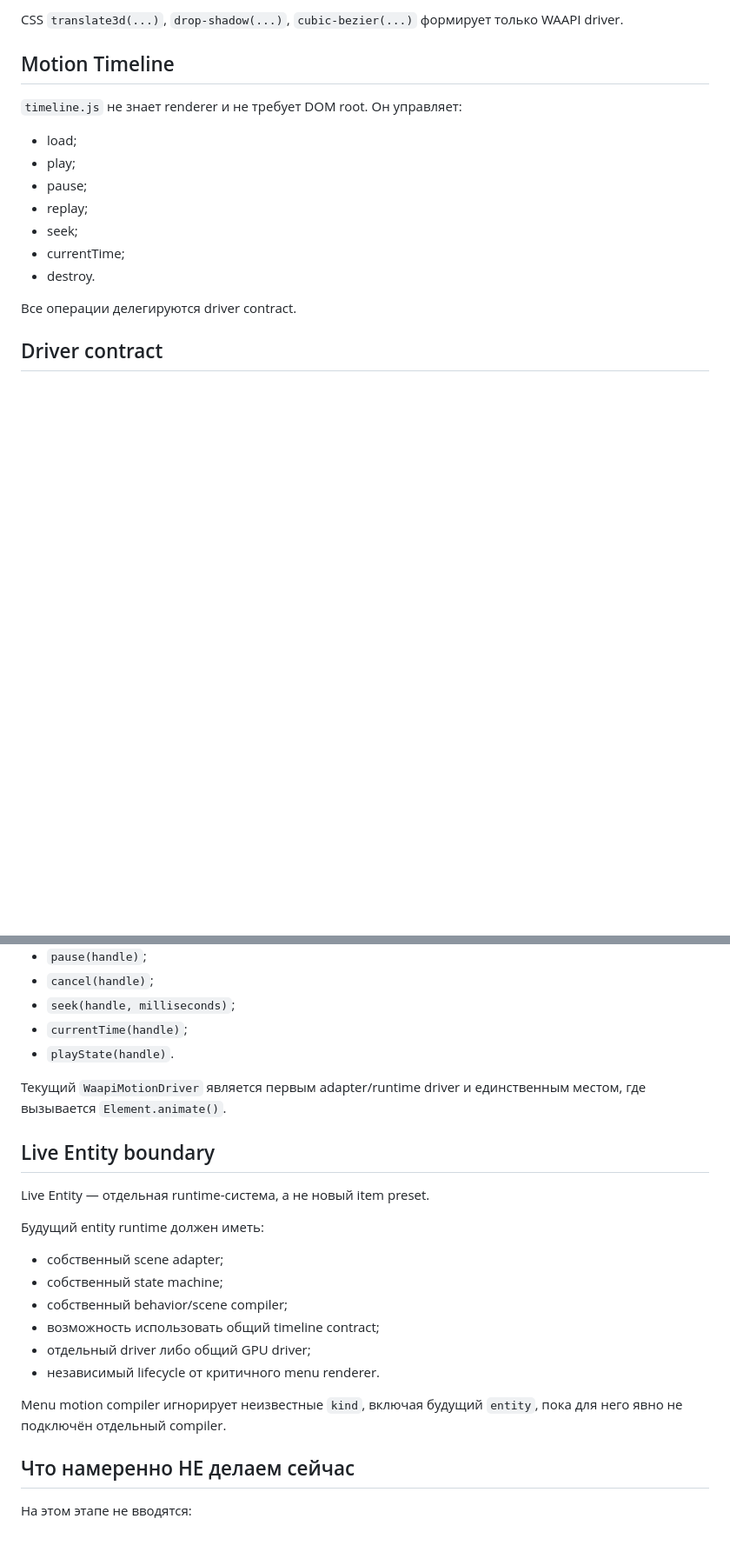
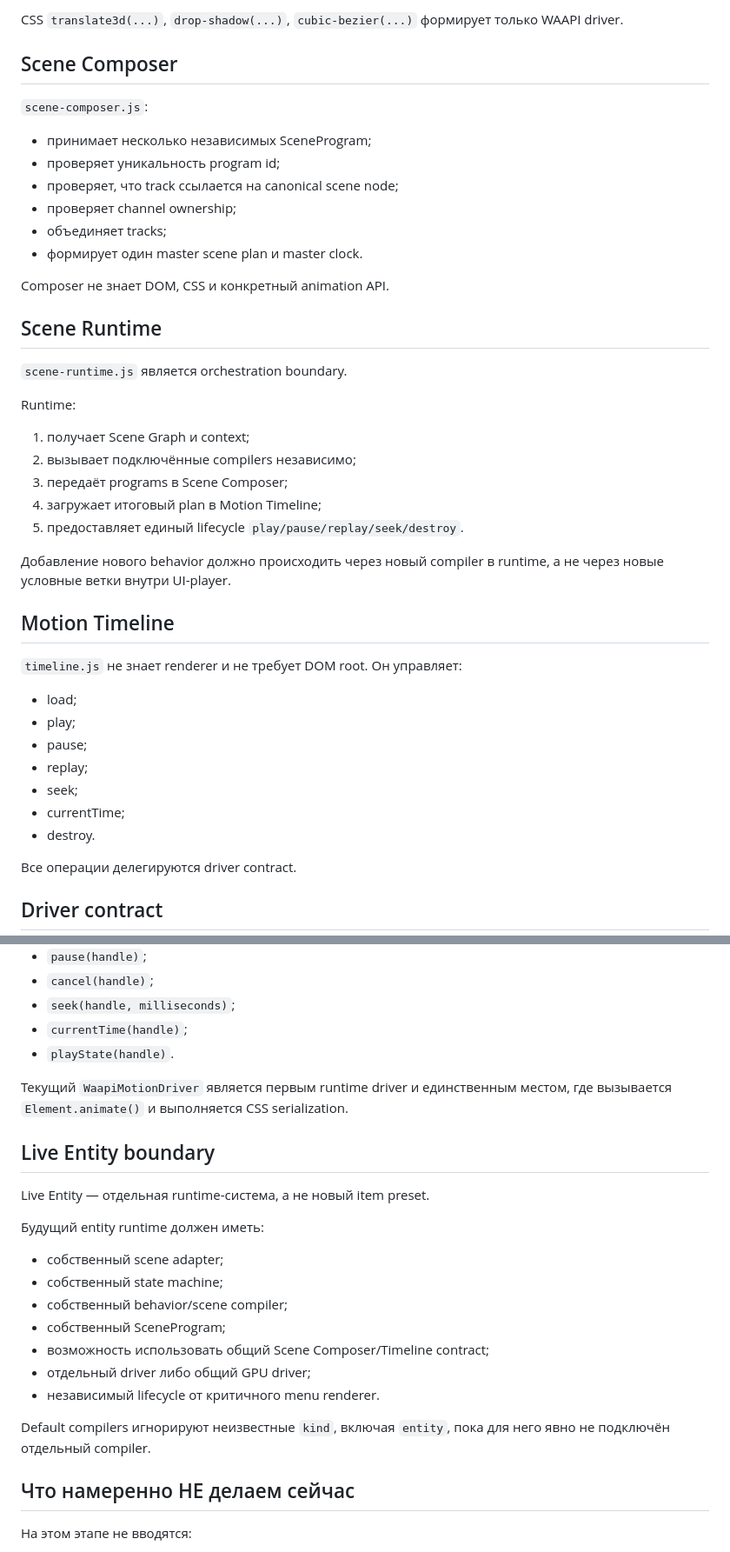
Before and after one commit to ghost-raider-afk/menu-tv-2, a Markdown page: docs/MOTION-ENGINE-V3.md, 2 parts joined by grey strips. Shown at 87% size. Rendered like a GitHub page; blank space fills up the shorter version.

```diff
--- a/docs/MOTION-ENGINE-V3.md
+++ b/docs/MOTION-ENGINE-V3.md
@@ -112,6 +175,31 @@ Timing также семантический:
 - `loop`.
 
 CSS `translate3d(...)`, `drop-shadow(...)`, `cubic-bezier(...)` формирует только WAAPI driver.
+
+## Scene Composer
+
+`scene-composer.js`:
+- принимает несколько независимых SceneProgram;
+- проверяет уникальность program id;
+- проверяет, что track ссылается на canonical scene node;
+- проверяет channel ownership;
+- объединяет tracks;
+- формирует один master scene plan и master clock.
+
+Composer не знает DOM, CSS и конкретный animation API.
+
+## Scene Runtime
+
+`scene-runtime.js` является orchestration boundary.
+
+Runtime:
+1. получает Scene Graph и context;
+2. вызывает подключённые compilers независимо;
+3. передаёт programs в Scene Composer;
+4. загружает итоговый plan в Motion Timeline;
+5. предоставляет единый lifecycle `play/pause/replay/seek/destroy`.
+
+Добавление нового behavior должно происходить через новый compiler в runtime, а не через новые условные ветки внутри UI-player.
 
 ## Motion Timeline
 
@@ -138,7 +226,7 @@ Driver обязан реализовать:
 - `currentTime(handle)`;
 - `playState(handle)`.
 
-Текущий `WaapiMotionDriver` является первым adapter/runtime driver и единственным местом, где вызывается `Element.animate()`.
+Текущий `WaapiMotionDriver` является первым runtime driver и единственным местом, где вызывается `Element.animate()` и выполняется CSS serialization.
 
 ## Live Entity boundary
 
@@ -148,11 +236,12 @@ Live Entity — отдельная runtime-система, а не новый it
 - собственный scene adapter;
 - собственный state machine;
 - собственный behavior/scene compiler;
-- возможность использовать общий timeline contract;
+- собственный SceneProgram;
+- возможность использовать общий Scene Composer/Timeline contract;
 - отдельный driver либо общий GPU driver;
 - независимый lifecycle от критичного menu renderer.
 
-Menu motion compiler игнорирует неизвестные `kind`, включая будущий `entity`, пока для него явно не подключён отдельный compiler.
+Default compilers игнорируют неизвестные `kind`, включая `entity`, пока для него явно не подключён отдельный compiler.
 
 ## Что намеренно НЕ делаем сейчас
 
```
Also changed, not shown: other parts of docs/MOTION-ENGINE-V3.md (+86 -20 lines).
